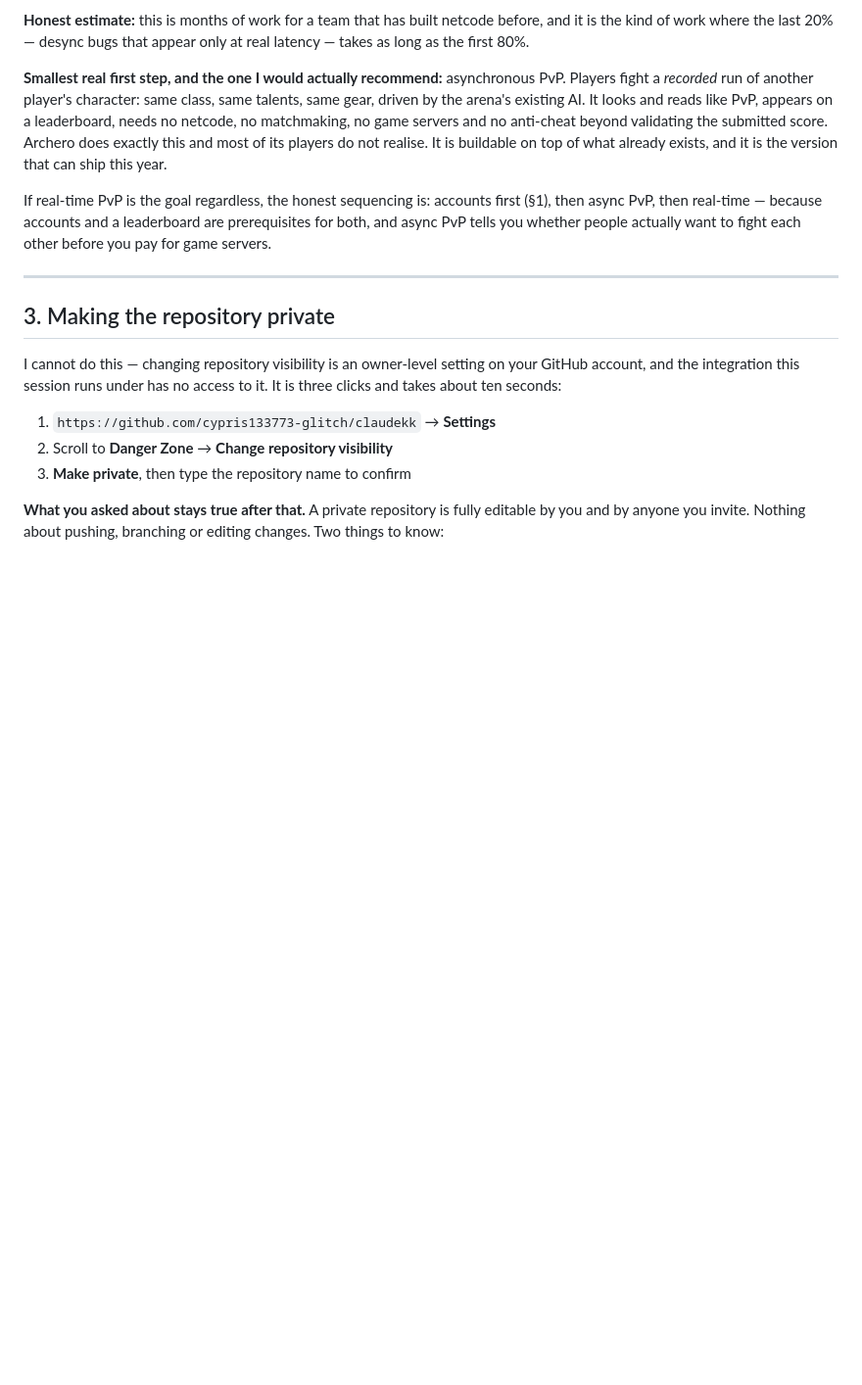
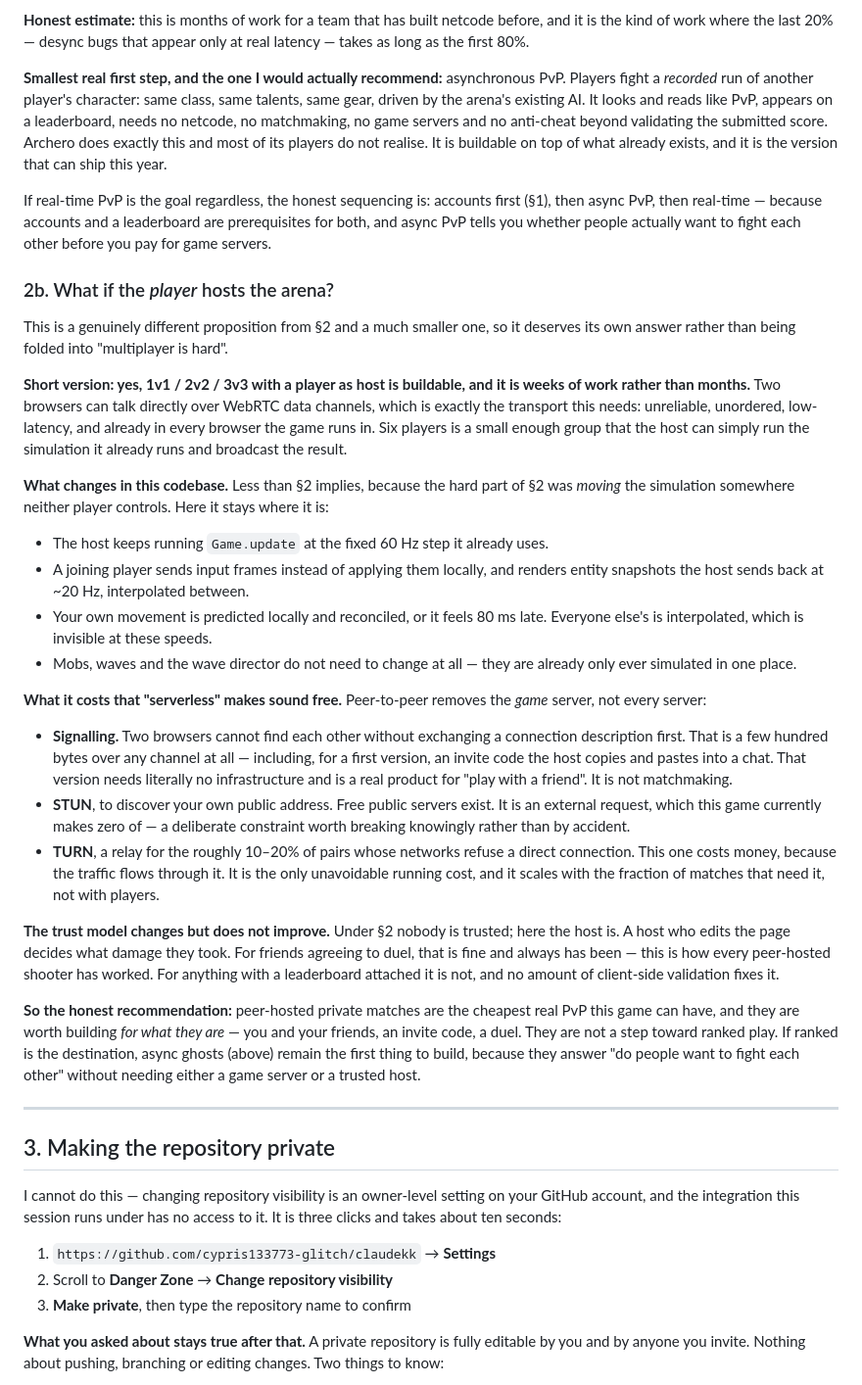
Before and after one commit to cypris133773-glitch/claudekk, a Markdown page: docs/ONLINE.md, the part around the change. Shown at 98% size. Drawn GitHub-style; blank space fills up the shorter version.

```diff
--- a/docs/ONLINE.md
+++ b/docs/ONLINE.md
@@ -108,6 +108,59 @@ first (§1), then async PvP, then real-time — because accounts and a
 leaderboard are prerequisites for both, and async PvP tells you whether people
 actually want to fight each other before you pay for game servers.
 
+### 2b. What if the *player* hosts the arena?
+
+This is a genuinely different proposition from §2 and a much smaller one, so it
+deserves its own answer rather than being folded into "multiplayer is hard".
+
+**Short version: yes, 1v1 / 2v2 / 3v3 with a player as host is buildable, and
+it is weeks of work rather than months.** Two browsers can talk directly over
+WebRTC data channels, which is exactly the transport this needs: unreliable,
+unordered, low-latency, and already in every browser the game runs in. Six
+players is a small enough group that the host can simply run the simulation it
+already runs and broadcast the result.
+
+**What changes in this codebase.** Less than §2 implies, because the hard part
+of §2 was *moving* the simulation somewhere neither player controls. Here it
+stays where it is:
+
+- The host keeps running `Game.update` at the fixed 60 Hz step it already uses.
+- A joining player sends input frames instead of applying them locally, and
+  renders entity snapshots the host sends back at ~20 Hz, interpolated between.
+- Your own movement is predicted locally and reconciled, or it feels 80 ms
+  late. Everyone else's is interpolated, which is invisible at these speeds.
+- Mobs, waves and the wave director do not need to change at all — they are
+  already only ever simulated in one place.
+
+**What it costs that "serverless" makes sound free.** Peer-to-peer removes the
+*game* server, not every server:
+
+- **Signalling.** Two browsers cannot find each other without exchanging a
+  connection description first. That is a few hundred bytes over any channel at
+  all — including, for a first version, an invite code the host copies and
+  pastes into a chat. That version needs literally no infrastructure and is a
+  real product for "play with a friend". It is not matchmaking.
+- **STUN**, to discover your own public address. Free public servers exist. It
+  is an external request, which this game currently makes zero of — a
+  deliberate constraint worth breaking knowingly rather than by accident.
+- **TURN**, a relay for the roughly 10–20% of pairs whose networks refuse a
+  direct connection. This one costs money, because the traffic flows through
+  it. It is the only unavoidable running cost, and it scales with the fraction
+  of matches that need it, not with players.
+
+**The trust model changes but does not improve.** Under §2 nobody is trusted;
+here the host is. A host who edits the page decides what damage they took. For
+friends agreeing to duel, that is fine and always has been — this is how every
+peer-hosted shooter has worked. For anything with a leaderboard attached it is
+not, and no amount of client-side validation fixes it.
+
+**So the honest recommendation:** peer-hosted private matches are the cheapest
+real PvP this game can have, and they are worth building *for what they are* —
+you and your friends, an invite code, a duel. They are not a step toward
+ranked play. If ranked is the destination, async ghosts (above) remain the
+first thing to build, because they answer "do people want to fight each other"
+without needing either a game server or a trusted host.
+
 ---
 
 ## 3. Making the repository private
```
Also changed, not shown: docs/REVIEW.md (added, +213 -0 lines).
